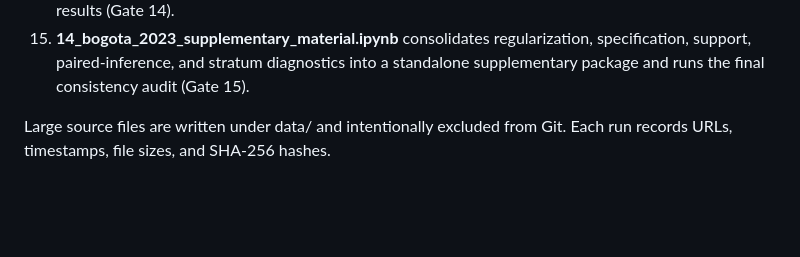
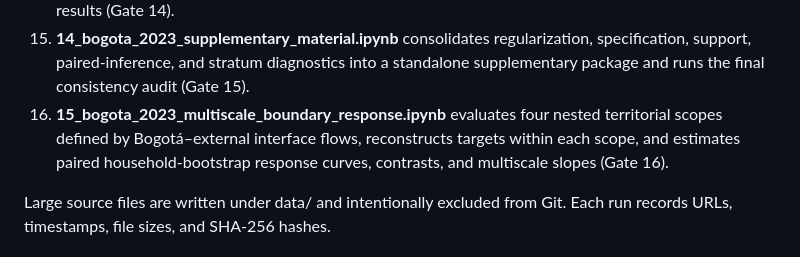
Before and after one commit to ardominguezm/colombia-stochastic-access, a Markdown page: README.md, the part around one of its changes. Rendered like a GitHub page; blank space fills up the shorter version.

Commit message:
Document multiscale boundary analysis

```diff
--- a/README.md
+++ b/README.md
@@ -84,6 +85,10 @@ Waze history, and institutional agreements are not required for the core paper.
 15. **14_bogota_2023_supplementary_material.ipynb** consolidates regularization,
     specification, support, paired-inference, and stratum diagnostics into a
     standalone supplementary package and runs the final consistency audit (Gate 15).
+16. **15_bogota_2023_multiscale_boundary_response.ipynb** evaluates four nested
+    territorial scopes defined by Bogotá–external interface flows, reconstructs
+    targets within each scope, and estimates paired household-bootstrap response
+    curves, contrasts, and multiscale slopes (Gate 16).
 
 Large source files are written under data/ and intentionally excluded from Git.
 Each run records URLs, timestamps, file sizes, and SHA-256 hashes.
```
Also changed, not shown: other parts of README.md (+1 -0 lines).
